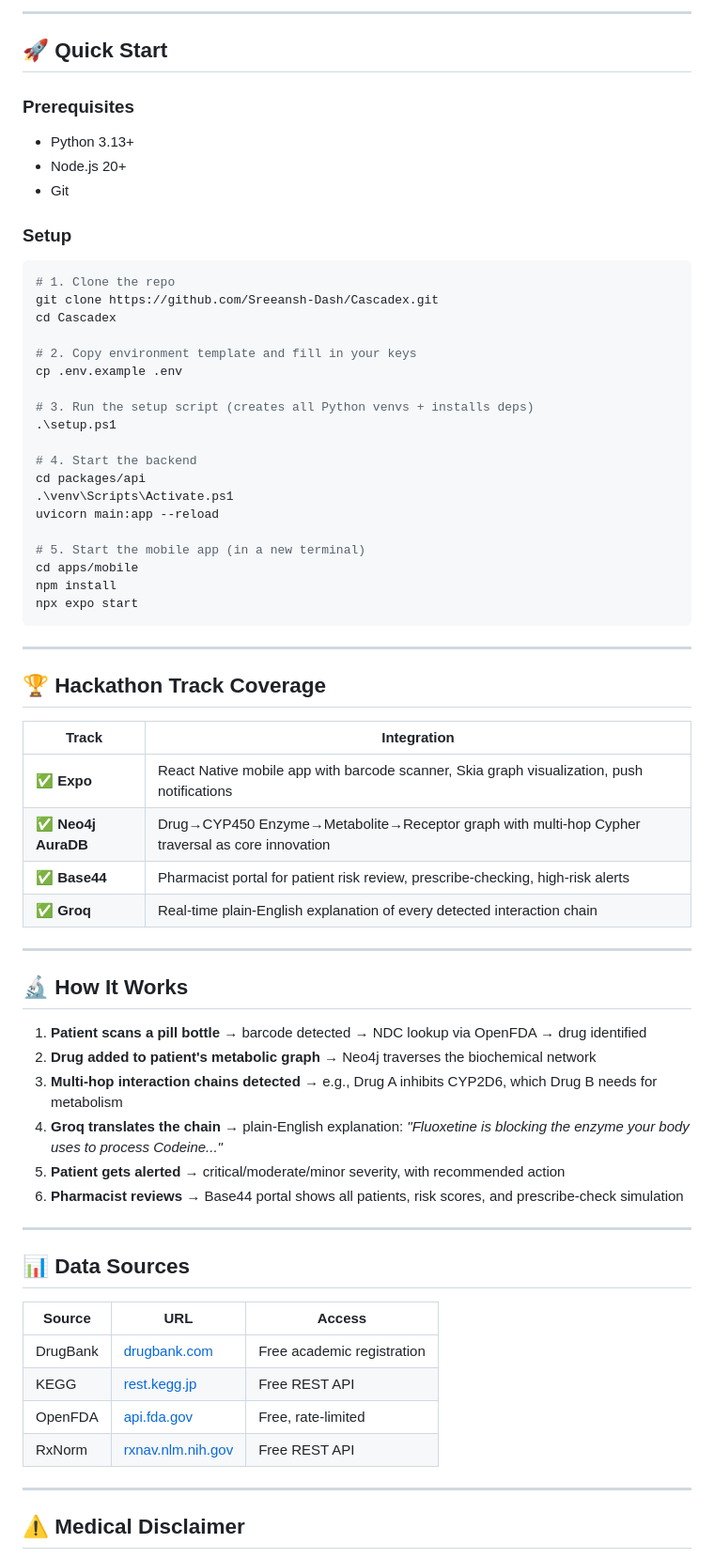
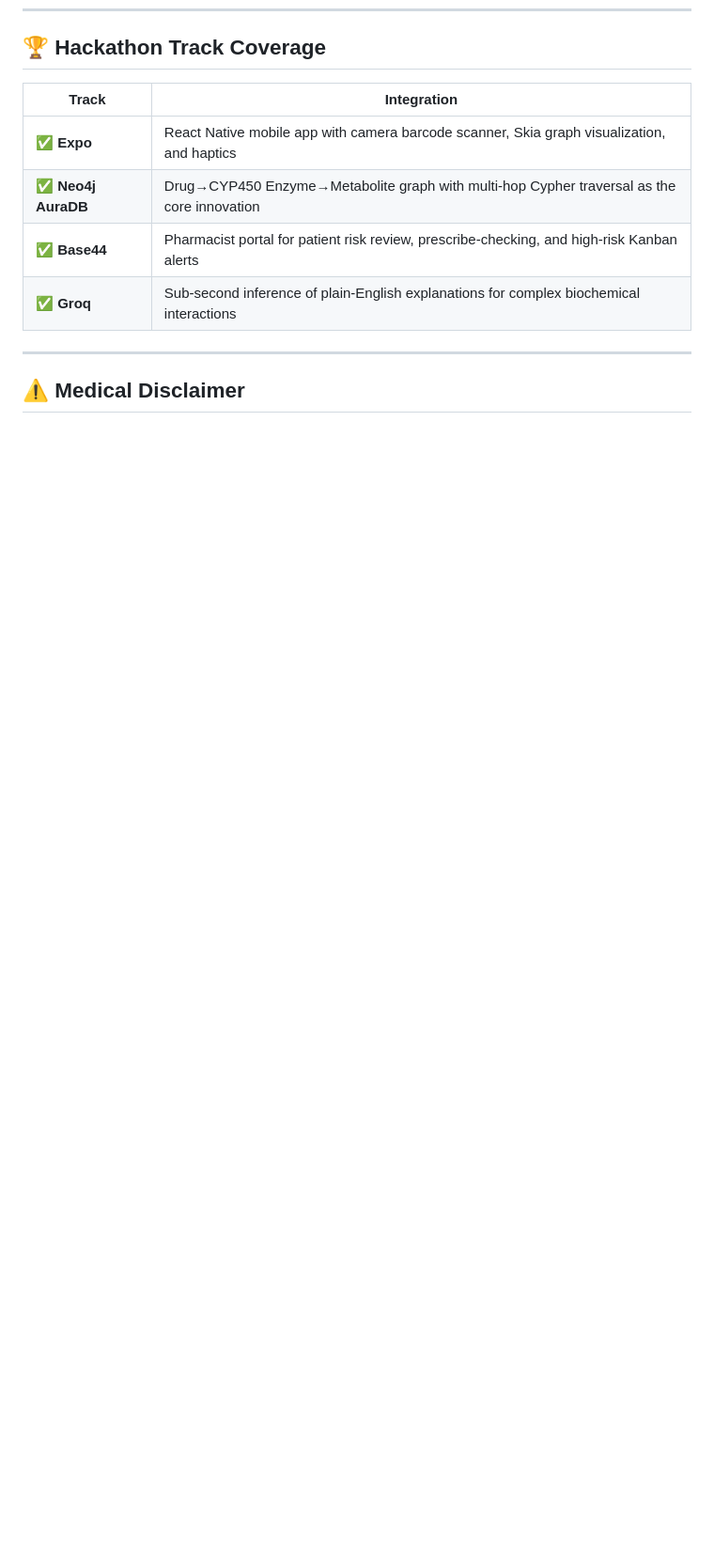
Before and after one commit to Sreeansh-Dash/Cascadex, a Markdown page: README.md, the part around one of its changes. Shown at 94% size. GitHub-like rendering; blank space fills up the shorter version.

Commit message:
docs: rewrite README for premium product feel

````diff
--- a/README.md
+++ b/README.md
@@ -102,68 +84,11 @@ Cascadex/
----
-
-## 🚀 Quick Start
-
-### Prerequisites
-- Python 3.13+
-- Node.js 20+
-- Git
-
-### Setup
-
-```powershell
-# 1. Clone the repo
-git clone https://github.com/Sreeansh-Dash/Cascadex.git
-cd Cascadex
-
-# 2. Copy environment template and fill in your keys
-cp .env.example .env
-
-# 3. Run the setup script (creates all Python venvs + installs deps)
-.\setup.ps1
-
-# 4. Start the backend
-cd packages/api
-.\venv\Scripts\Activate.ps1
-uvicorn main:app --reload
-
-# 5. Start the mobile app (in a new terminal)
-cd apps/mobile
-npm install
-npx expo start
-```
-
----
-
 ## 🏆 Hackathon Track Coverage
 
 | Track | Integration |
 |---|---|
-| ✅ **Expo** | React Native mobile app with barcode scanner, Skia graph visualization, push notifications |
-| ✅ **Neo4j AuraDB** | Drug→CYP450 Enzyme→Metabolite→Receptor graph with multi-hop Cypher traversal as core innovation |
-| ✅ **Base44** | Pharmacist portal for patient risk review, prescribe-checking, high-risk alerts |
-| ✅ **Groq** | Real-time plain-English explanation of every detected interaction chain |
-
----
-
-## 🔬 How It Works
-
-1. **Patient scans a pill bottle** → barcode detected → NDC lookup via OpenFDA → drug identified
-2. **Drug added to patient's metabolic graph** → Neo4j traverses the biochemical network
-3. **Multi-hop interaction chains detected** → e.g., Drug A inhibits CYP2D6, which Drug B needs for metabolism
-4. **Groq translates the chain** → plain-English explanation: *"Fluoxetine is blocking the enzyme your body uses to process Codeine..."*
-5. **Patient gets alerted** → critical/moderate/minor severity, with recommended action
-6. **Pharmacist reviews** → Base44 portal shows all patients, risk scores, and prescribe-check simulation
-
----
-
-## 📊 Data Sources
-
-| Source | URL | Access |
-|---|---|---|
-| DrugBank | [drugbank.com](https://go.drugbank.com/releases/latest#open-data) | Free academic registration |
-| KEGG | [rest.kegg.jp](https://rest.kegg.jp) | Free REST API |
-| OpenFDA | [api.fda.gov](https://api.fda.gov) | Free, rate-limited |
-| RxNorm | [rxnav.nlm.nih.gov](https://rxnav.nlm.nih.gov/REST) | Free REST API |
+| ✅ **Expo** | React Native mobile app with camera barcode scanner, Skia graph visualization, and haptics |
+| ✅ **Neo4j AuraDB** | Drug→CYP450 Enzyme→Metabolite graph with multi-hop Cypher traversal as the core innovation |
+| ✅ **Base44** | Pharmacist portal for patient risk review, prescribe-checking, and high-risk Kanban alerts |
+| ✅ **Groq** | Sub-second inference of plain-English explanations for complex biochemical interactions |
 
 ---
 
````
Also changed, not shown: other parts of README.md (+40 -66 lines).
